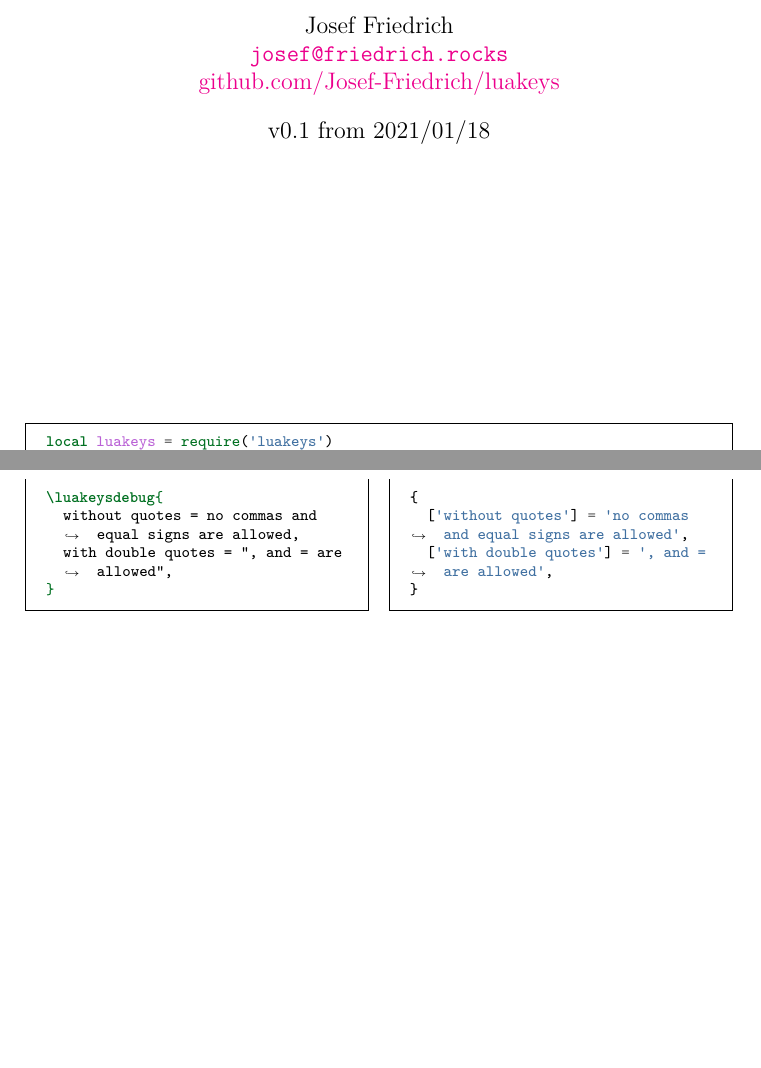
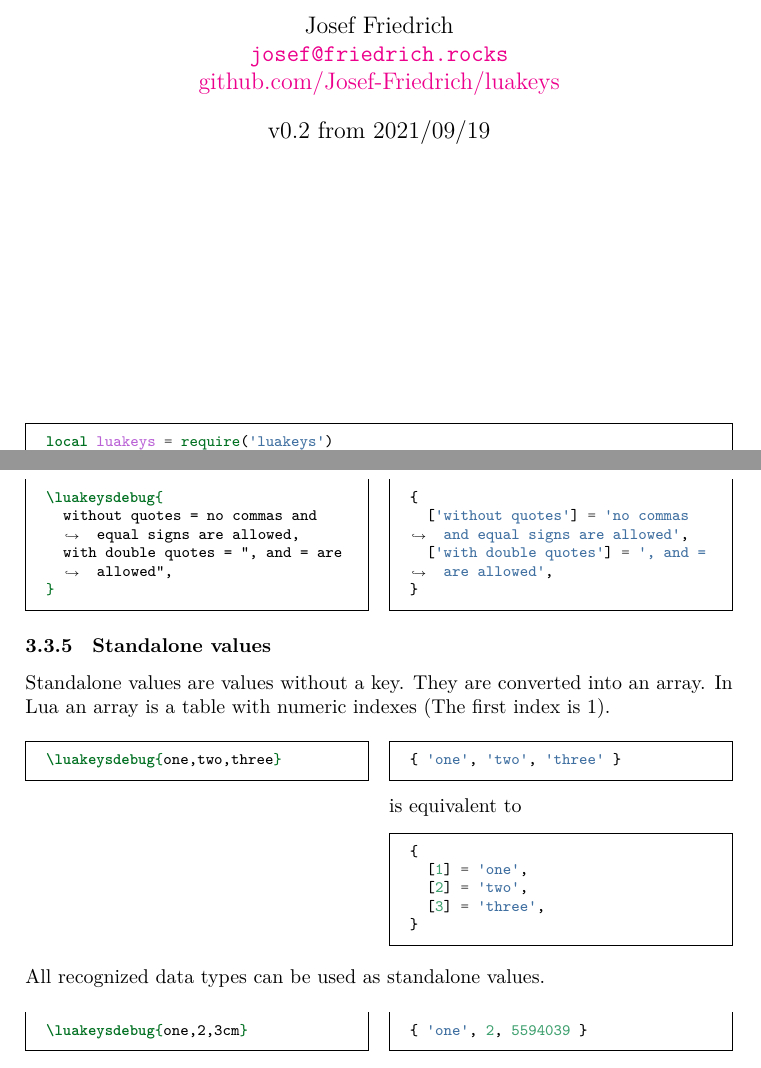
Before and after one commit to Josef-Friedrich/luakeys, a LaTeX document (documentation.tex, which reads luakeys-debug.sty): two parts of pages 1 and 8 of 23, joined at a grey line, cut so that both start at the same text, the shorter picture padded with empty space. Compiled offline with LuaLaTeX.

Commit message:
Bump v0.2

```diff
--- a/documentation.tex
+++ b/documentation.tex
@@ -28,9 +28,9 @@
 \author{%
   Josef Friedrich\\%
   \url{josef@friedrich.rocks}\\%
-  \href{https://github.com/Josef-Friedrich/nodetree}{github.com/Josef-Friedrich/luakeys}%
+  \href{https://github.com/Josef-Friedrich/luakeys}{github.com/Josef-Friedrich/luakeys}%
 }
-\date{v0.1 from 2021/01/18}
+\date{v0.2 from 2021/09/19}
 
 \maketitle
 
@@ -354,6 +355,46 @@ marks must be used.
   ['without quotes'] = 'no commas and equal signs are allowed',
   ['with double quotes'] = ', and = are allowed',
 }
+\end{minted}
+\end{multicols}
+
+\subsubsection{Standalone values}
+
+Standalone values are values without a key. They are converted into an
+array. In Lua an array is a table with numeric indexes (The first index
+is 1).
+
+\begin{multicols}{2}
+\begin{minted}{latex}
+\luakeysdebug{one,two,three}
+\end{minted}
+\columnbreak
+\begin{minted}{lua}
+{ 'one', 'two', 'three' }
+\end{minted}
+
+\noindent
+is equivalent to
+
+\begin{minted}{lua}
+{
+  [1] = 'one',
+  [2] = 'two',
+  [3] = 'three',
+}
+\end{minted}
+\end{multicols}
+
+\noindent
+All recognized data types can be used as standalone values.
+
+\begin{multicols}{2}
+\begin{minted}{latex}
+\luakeysdebug{one,2,3cm}
+\end{minted}
+\columnbreak
+\begin{minted}{lua}
+{ 'one', 2, 5594039 }
 \end{minted}
 \end{multicols}
 
@@ -602,3 +643,7 @@ An example of how to use the command in \LaTeX:
+* Allow all recognized data types as keys
+* Allow TeX macros in the values
+* New public Lua functions: save(identifier, result), get(identifier)
+}
 \pagebreak
 \PrintChanges
 \pagebreak
--- a/luakeys-debug.sty
+++ b/luakeys-debug.sty
@@ -17,6 +17,6 @@
 % and luakeys-debug.tex.
 
 \NeedsTeXFormat{LaTeX2e}
-\ProvidesPackage{luakeys-debug}[2021/01/18 Debug package for luakeys.]
+\ProvidesPackage{luakeys-debug}[2021/09/19 Debug package for luakeys.]
 
 \input luakeys-debug.tex
```
Also changed, not shown: documentation.tex (7 more changed lines), 2 other files.
